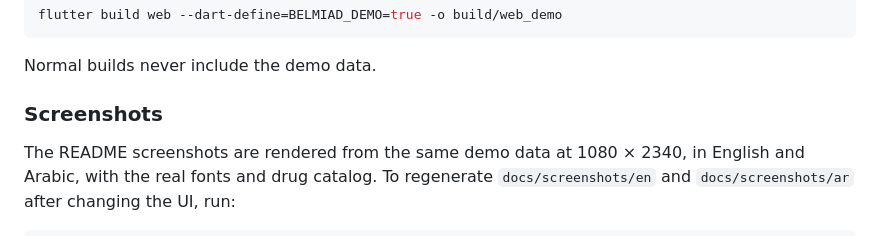
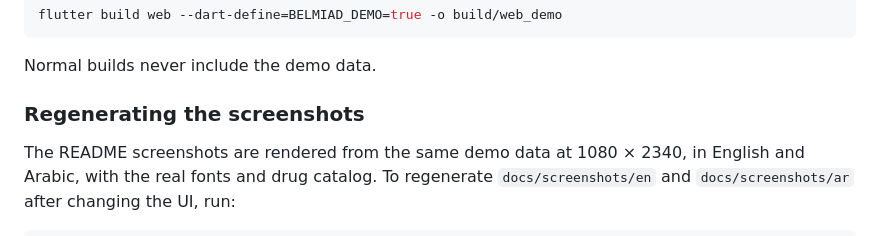
Before and after one commit to MohamedElsadany56/BelMiad, a Markdown page: README.md, the part around the change. GitHub-like rendering.

Commit message:
docs: give the screenshot regeneration section its own heading

```diff
--- a/README.md
+++ b/README.md
@@ -169,7 +169,7 @@ flutter build web --dart-define=BELMIAD_DEMO=true -o build/web_demo
 
 Normal builds never include the demo data.
 
-### Screenshots
+### Regenerating the screenshots
 
 The README screenshots are rendered from the same demo data at 1080 × 2340,
 in English and Arabic, with the real fonts and drug catalog. To regenerate
```
Also changed, not shown: README.ar.md (+1 -1 lines).
